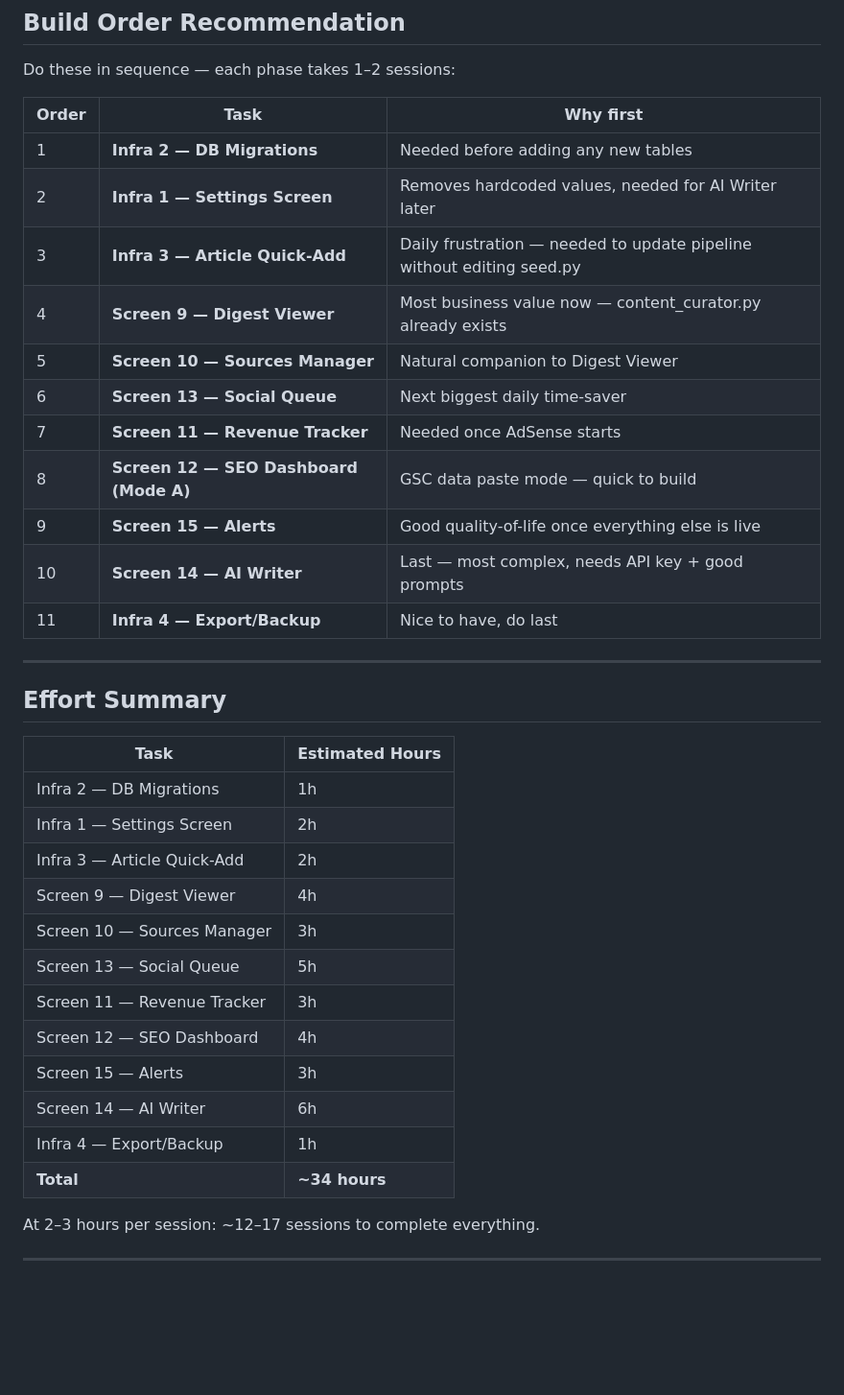
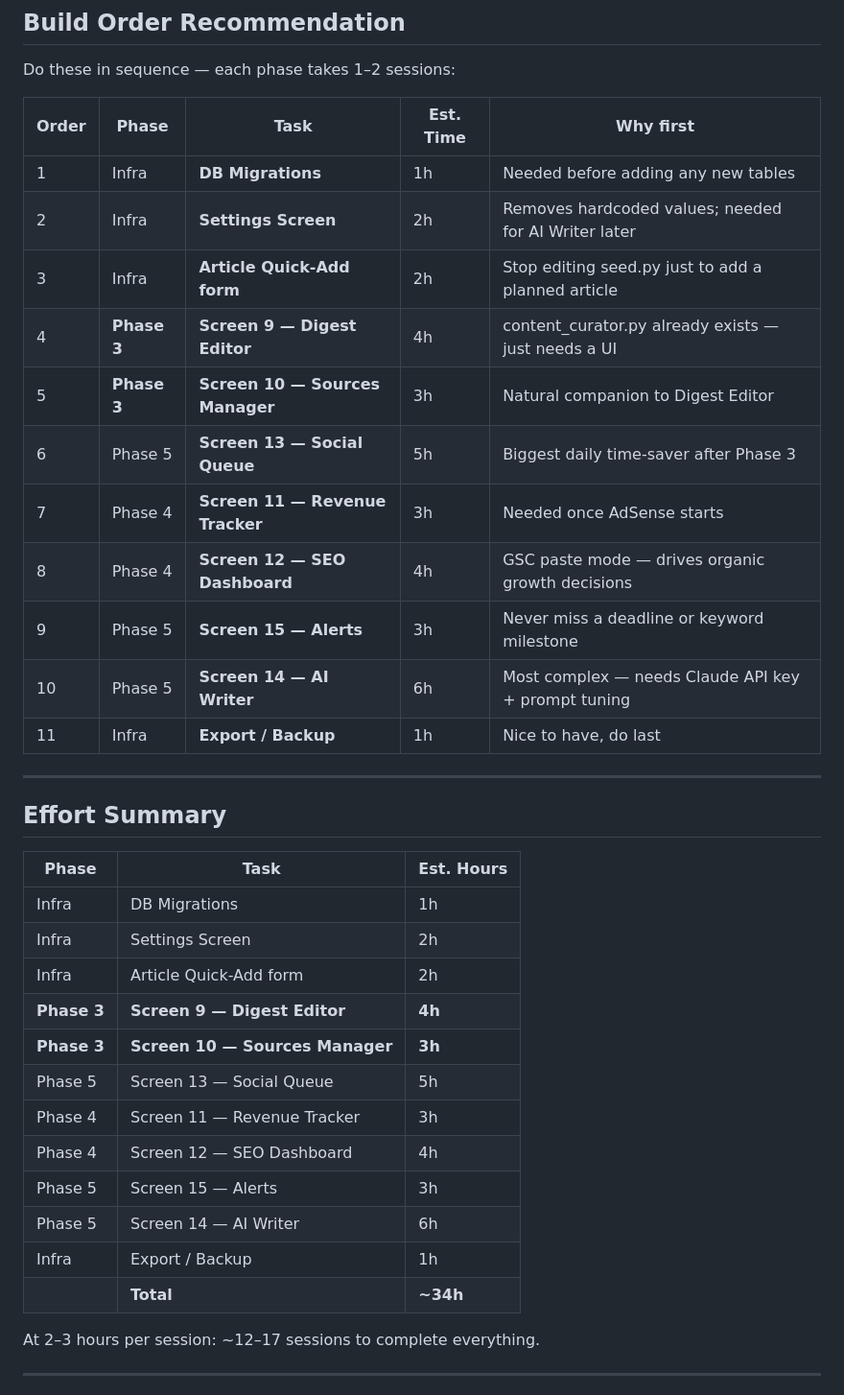
Before and after one commit to sdc2018/money-and-mode, a Markdown page: dashboard/DEV-PLAN.md, the part around the change. Shown at 96% size. Drawn GitHub-style; blank space fills up the shorter version.

Commit message:
docs: add Phase 3 Curation details to PLAN.md and DEV-PLAN.md
- PLAN.md: expanded Phase 3 with full descriptions for Screen 9 (Digest Editor)
  and Screen 10 (Sources Manager) — digest fetch, Kabir's take editing,
  WordPress HTML generation, sources.json live editing
- DEV-PLAN.md: build order table now shows Phase column; Phase 3 highlighted
  explicitly at positions 4 and 5; effort summary table updated with phase column

Co-Authored-By: Claude Sonnet 4.6 <noreply@anthropic.com>

```diff
--- a/dashboard/DEV-PLAN.md
+++ b/dashboard/DEV-PLAN.md
@@ -444,38 +444,38 @@ MIGRATIONS = {
 
 Do these in sequence — each phase takes 1–2 sessions:
 
-| Order | Task | Why first |
-|-------|------|-----------|
-| 1 | **Infra 2 — DB Migrations** | Needed before adding any new tables |
-| 2 | **Infra 1 — Settings Screen** | Removes hardcoded values, needed for AI Writer later |
-| 3 | **Infra 3 — Article Quick-Add** | Daily frustration — needed to update pipeline without editing seed.py |
-| 4 | **Screen 9 — Digest Viewer** | Most business value now — content_curator.py already exists |
-| 5 | **Screen 10 — Sources Manager** | Natural companion to Digest Viewer |
-| 6 | **Screen 13 — Social Queue** | Next biggest daily time-saver |
-| 7 | **Screen 11 — Revenue Tracker** | Needed once AdSense starts |
-| 8 | **Screen 12 — SEO Dashboard (Mode A)** | GSC data paste mode — quick to build |
-| 9 | **Screen 15 — Alerts** | Good quality-of-life once everything else is live |
-| 10 | **Screen 14 — AI Writer** | Last — most complex, needs API key + good prompts |
-| 11 | **Infra 4 — Export/Backup** | Nice to have, do last |
+| Order | Phase | Task | Est. Time | Why first |
+|-------|-------|------|-----------|-----------|
+| 1 | Infra | **DB Migrations** | 1h | Needed before adding any new tables |
+| 2 | Infra | **Settings Screen** | 2h | Removes hardcoded values; needed for AI Writer later |
+| 3 | Infra | **Article Quick-Add form** | 2h | Stop editing seed.py just to add a planned article |
+| 4 | **Phase 3** | **Screen 9 — Digest Editor** | 4h | content_curator.py already exists — just needs a UI |
+| 5 | **Phase 3** | **Screen 10 — Sources Manager** | 3h | Natural companion to Digest Editor |
+| 6 | Phase 5 | **Screen 13 — Social Queue** | 5h | Biggest daily time-saver after Phase 3 |
+| 7 | Phase 4 | **Screen 11 — Revenue Tracker** | 3h | Needed once AdSense starts |
+| 8 | Phase 4 | **Screen 12 — SEO Dashboard** | 4h | GSC paste mode — drives organic growth decisions |
+| 9 | Phase 5 | **Screen 15 — Alerts** | 3h | Never miss a deadline or keyword milestone |
+| 10 | Phase 5 | **Screen 14 — AI Writer** | 6h | Most complex — needs Claude API key + prompt tuning |
+| 11 | Infra | **Export / Backup** | 1h | Nice to have, do last |
 
 ---
 
 ## Effort Summary
 
-| Task | Estimated Hours |
-|------|----------------|
-| Infra 2 — DB Migrations | 1h |
-| Infra 1 — Settings Screen | 2h |
-| Infra 3 — Article Quick-Add | 2h |
-| Screen 9 — Digest Viewer | 4h |
-| Screen 10 — Sources Manager | 3h |
-| Screen 13 — Social Queue | 5h |
-| Screen 11 — Revenue Tracker | 3h |
-| Screen 12 — SEO Dashboard | 4h |
-| Screen 15 — Alerts | 3h |
-| Screen 14 — AI Writer | 6h |
-| Infra 4 — Export/Backup | 1h |
-| **Total** | **~34 hours** |
+| Phase | Task | Est. Hours |
+|-------|------|-----------|
+| Infra | DB Migrations | 1h |
+| Infra | Settings Screen | 2h |
+| Infra | Article Quick-Add form | 2h |
+| **Phase 3** | **Screen 9 — Digest Editor** | **4h** |
+| **Phase 3** | **Screen 10 — Sources Manager** | **3h** |
+| Phase 5 | Screen 13 — Social Queue | 5h |
+| Phase 4 | Screen 11 — Revenue Tracker | 3h |
+| Phase 4 | Screen 12 — SEO Dashboard | 4h |
+| Phase 5 | Screen 15 — Alerts | 3h |
+| Phase 5 | Screen 14 — AI Writer | 6h |
+| Infra | Export / Backup | 1h |
+| | **Total** | **~34h** |
 
 At 2–3 hours per session: ~12–17 sessions to complete everything.
 
```
Also changed, not shown: dashboard/PLAN.md (+16 -10 lines).
